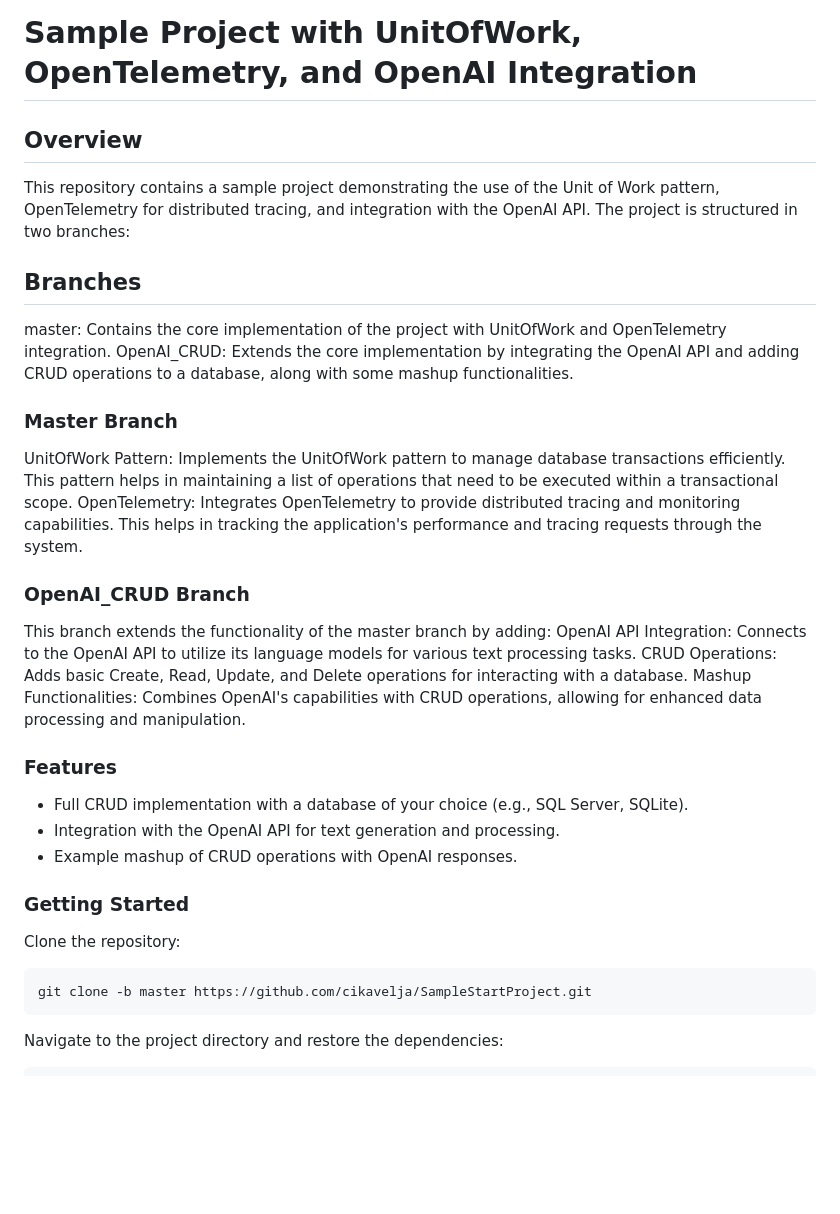
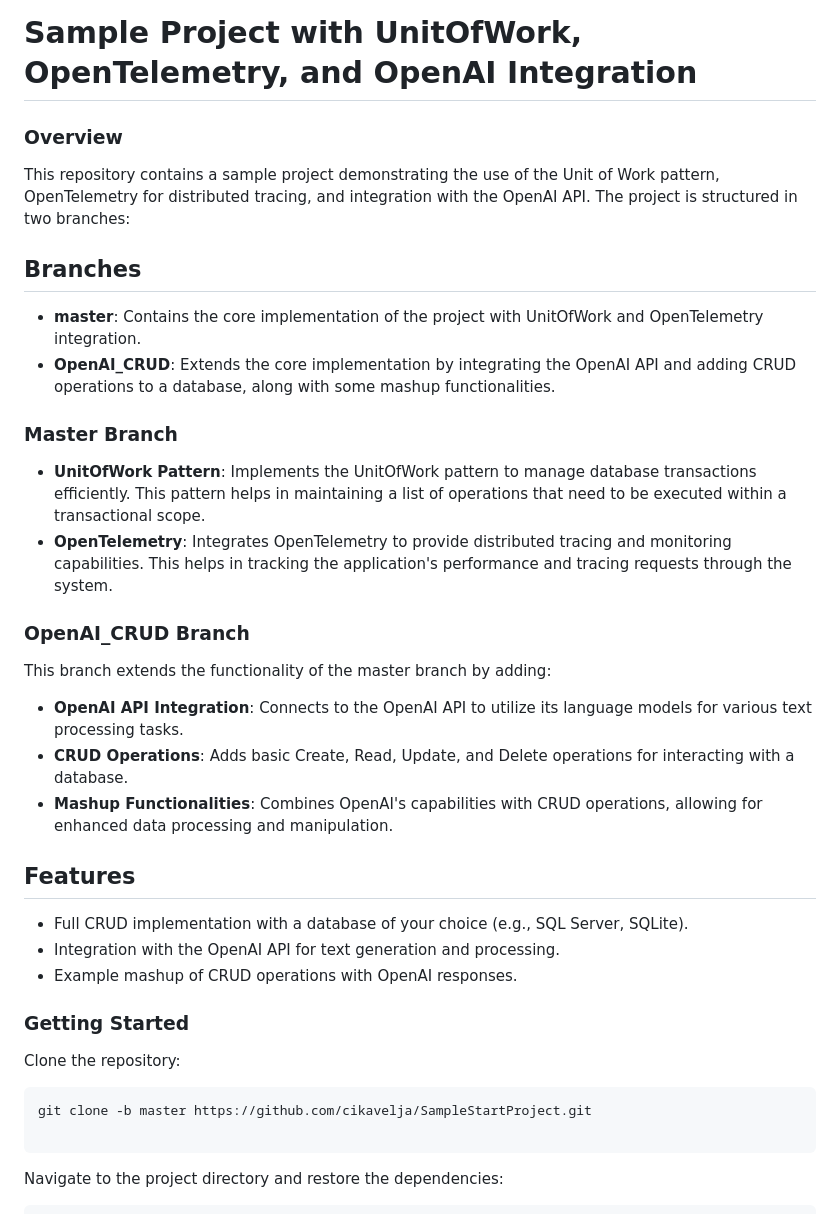
Before and after one commit to cikavelja/OpenAI-to-DB, a Markdown page: README.md, the part around the change. Rendered like a GitHub page; blank space fills up the shorter version.

````diff
--- a/README.md
+++ b/README.md
@@ -1,22 +1,23 @@
 # Sample Project with UnitOfWork, OpenTelemetry, and OpenAI Integration
 
+### Overview
+This repository contains a sample project demonstrating the use of the Unit of Work pattern, OpenTelemetry for distributed tracing, and integration with the OpenAI API. The project is structured in two branches:
 
-## Overview
-This repository contains a sample project demonstrating the use of the Unit of Work pattern, OpenTelemetry for distributed tracing, and integration with the OpenAI API. The project is structured in two branches:
 ## Branches
-master: Contains the core implementation of the project with UnitOfWork and OpenTelemetry integration.
-OpenAI_CRUD: Extends the core implementation by integrating the OpenAI API and adding CRUD operations to a database, along with some mashup functionalities.
+- **master**: Contains the core implementation of the project with UnitOfWork and OpenTelemetry integration.
+- **OpenAI_CRUD**: Extends the core implementation by integrating the OpenAI API and adding CRUD operations to a database, along with some mashup functionalities.
 
 ### Master Branch
- UnitOfWork Pattern: Implements the UnitOfWork pattern to manage database transactions efficiently. This pattern helps in maintaining a list of operations that need to be executed within a transactional scope.
-OpenTelemetry: Integrates OpenTelemetry to provide distributed tracing and monitoring capabilities. This helps in tracking the application's performance and tracing requests through the system.
+- **UnitOfWork Pattern**: Implements the UnitOfWork pattern to manage database transactions efficiently. This pattern helps in maintaining a list of operations that need to be executed within a transactional scope.
+- **OpenTelemetry**: Integrates OpenTelemetry to provide distributed tracing and monitoring capabilities. This helps in tracking the application's performance and tracing requests through the system.
 
 ### OpenAI_CRUD Branch
 This branch extends the functionality of the master branch by adding:
-OpenAI API Integration: Connects to the OpenAI API to utilize its language models for various text processing tasks.
-CRUD Operations: Adds basic Create, Read, Update, and Delete operations for interacting with a database.
-Mashup Functionalities: Combines OpenAI's capabilities with CRUD operations, allowing for enhanced data processing and manipulation.
-### Features
+- **OpenAI API Integration**: Connects to the OpenAI API to utilize its language models for various text processing tasks.
+- **CRUD Operations**: Adds basic Create, Read, Update, and Delete operations for interacting with a database.
+- **Mashup Functionalities**: Combines OpenAI's capabilities with CRUD operations, allowing for enhanced data processing and manipulation.
+
+## Features
 * Full CRUD implementation with a database of your choice (e.g., SQL Server, SQLite).
 * Integration with the OpenAI API for text generation and processing.
 * Example mashup of CRUD operations with OpenAI responses.
@@ -25,6 +26,7 @@ Mashup Functionalities: Combines OpenAI's capabilities with CRUD operations, all
 Clone the repository:
 ```sh
 git clone -b master https://github.com/cikavelja/SampleStartProject.git
+
 ```
 
 Navigate to the project directory and restore the dependencies:
````
